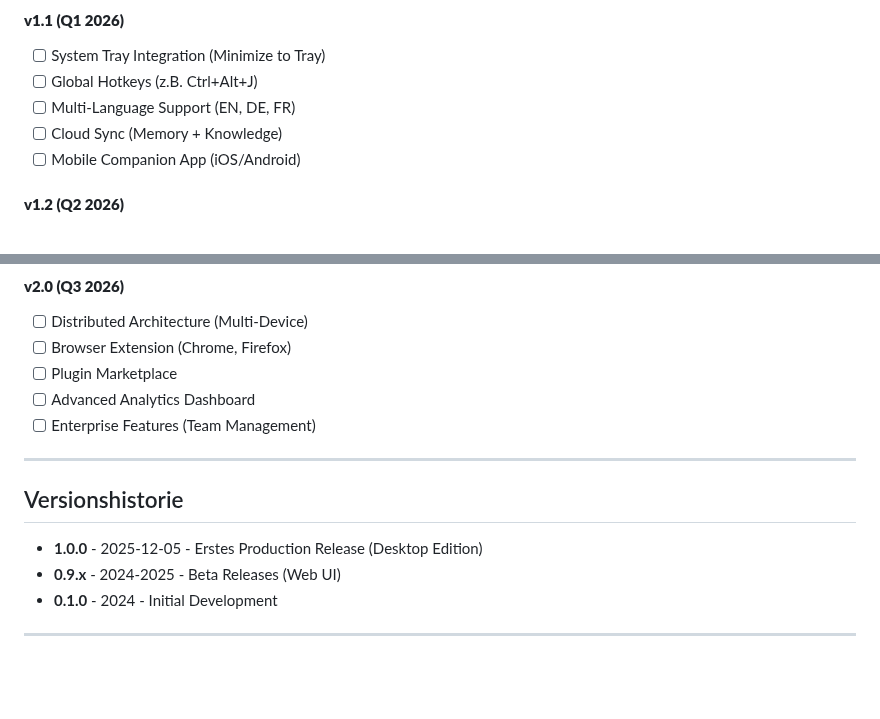
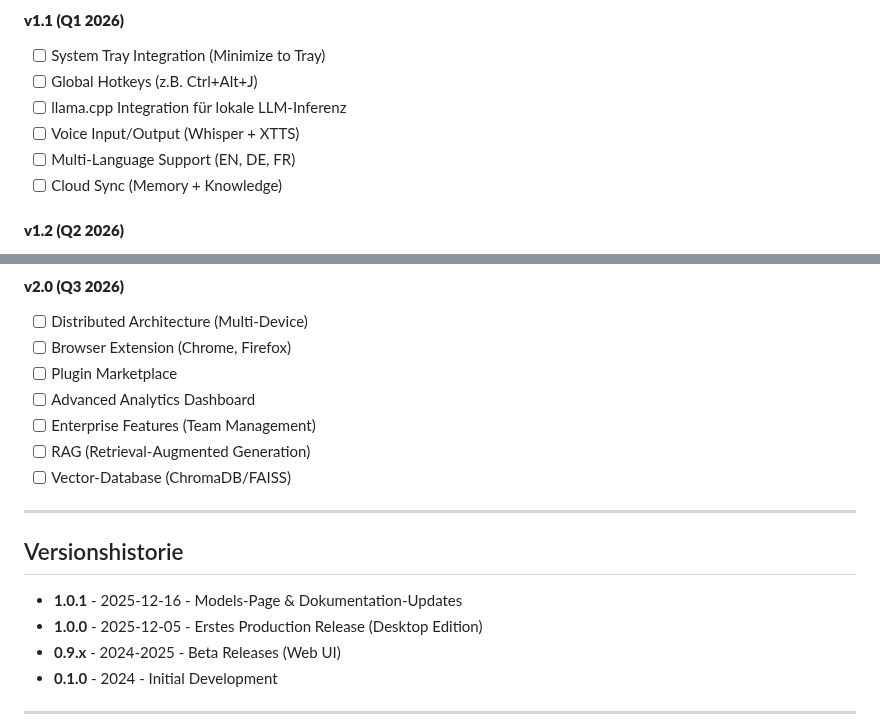
Before and after one commit to Lautloserspieler/JarvisCore, a Markdown page: docs/CHANGELOG.md, 2 parts joined by grey strips. Rendered like a GitHub page; blank space fills up the shorter version.

```diff
--- a/docs/CHANGELOG.md
+++ b/docs/CHANGELOG.md
@@ -269,9 +322,10 @@ Dies ist das erste stabile Release von J.A.R.V.I.S. Core mit **nativer Desktop-A
 #### **v1.1 (Q1 2026)**
 - [ ] System Tray Integration (Minimize to Tray)
 - [ ] Global Hotkeys (z.B. Ctrl+Alt+J)
+- [ ] llama.cpp Integration für lokale LLM-Inferenz
+- [ ] Voice Input/Output (Whisper + XTTS)
 - [ ] Multi-Language Support (EN, DE, FR)
 - [ ] Cloud Sync (Memory + Knowledge)
-- [ ] Mobile Companion App (iOS/Android)
 
 #### **v1.2 (Q2 2026)**
 - [ ] Advanced Voice Commands (Wake Word Detection)
@@ -286,11 +340,14 @@ Dies ist das erste stabile Release von J.A.R.V.I.S. Core mit **nativer Desktop-A
 - [ ] Plugin Marketplace
 - [ ] Advanced Analytics Dashboard
 - [ ] Enterprise Features (Team Management)
+- [ ] RAG (Retrieval-Augmented Generation)
+- [ ] Vector-Database (ChromaDB/FAISS)
 
 ---
 
 ## Versionshistorie
 
+- **1.0.1** - 2025-12-16 - Models-Page & Dokumentation-Updates
 - **1.0.0** - 2025-12-05 - Erstes Production Release (Desktop Edition)
 - **0.9.x** - 2024-2025 - Beta Releases (Web UI)
 - **0.1.0** - 2024 - Initial Development
```
Also changed, not shown: other parts of docs/CHANGELOG.md (+54 -1 lines).
